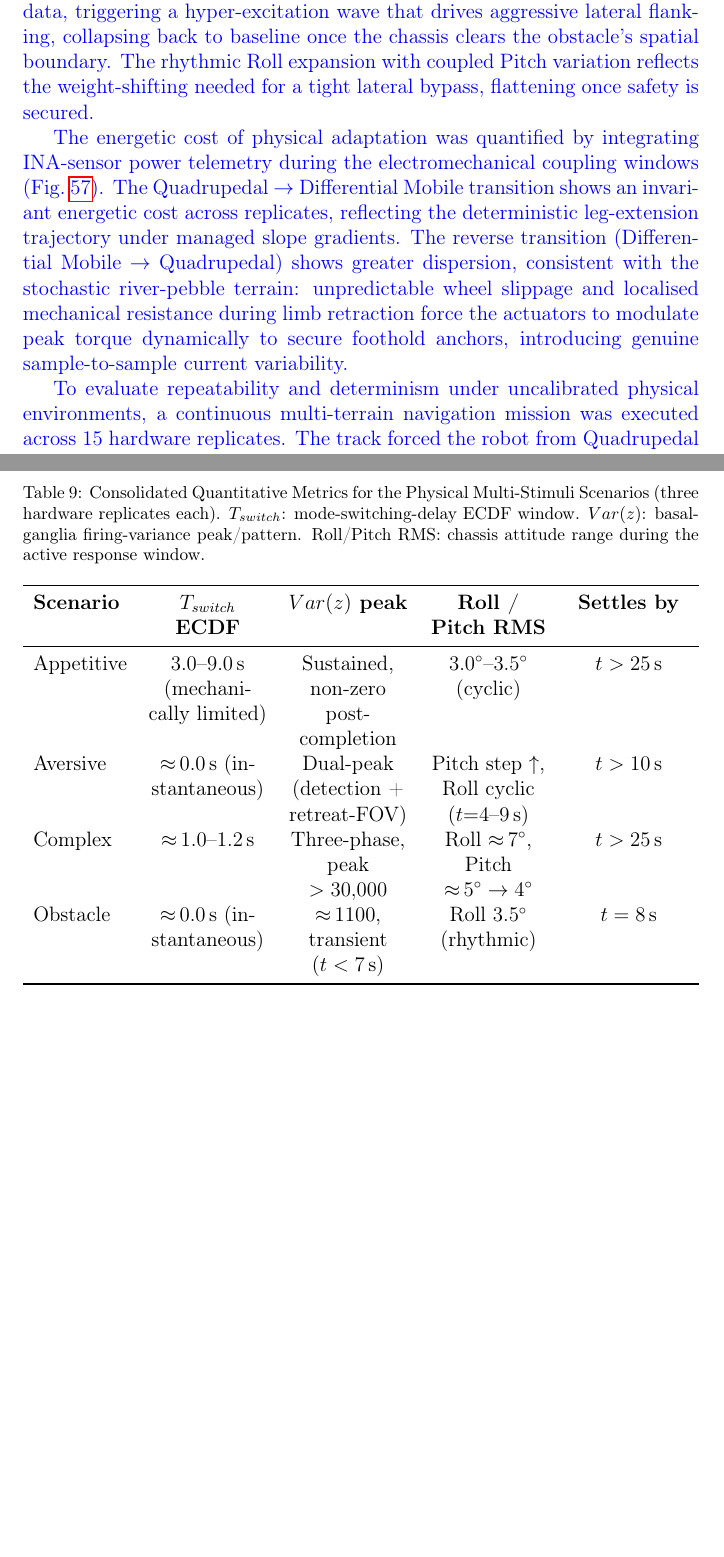
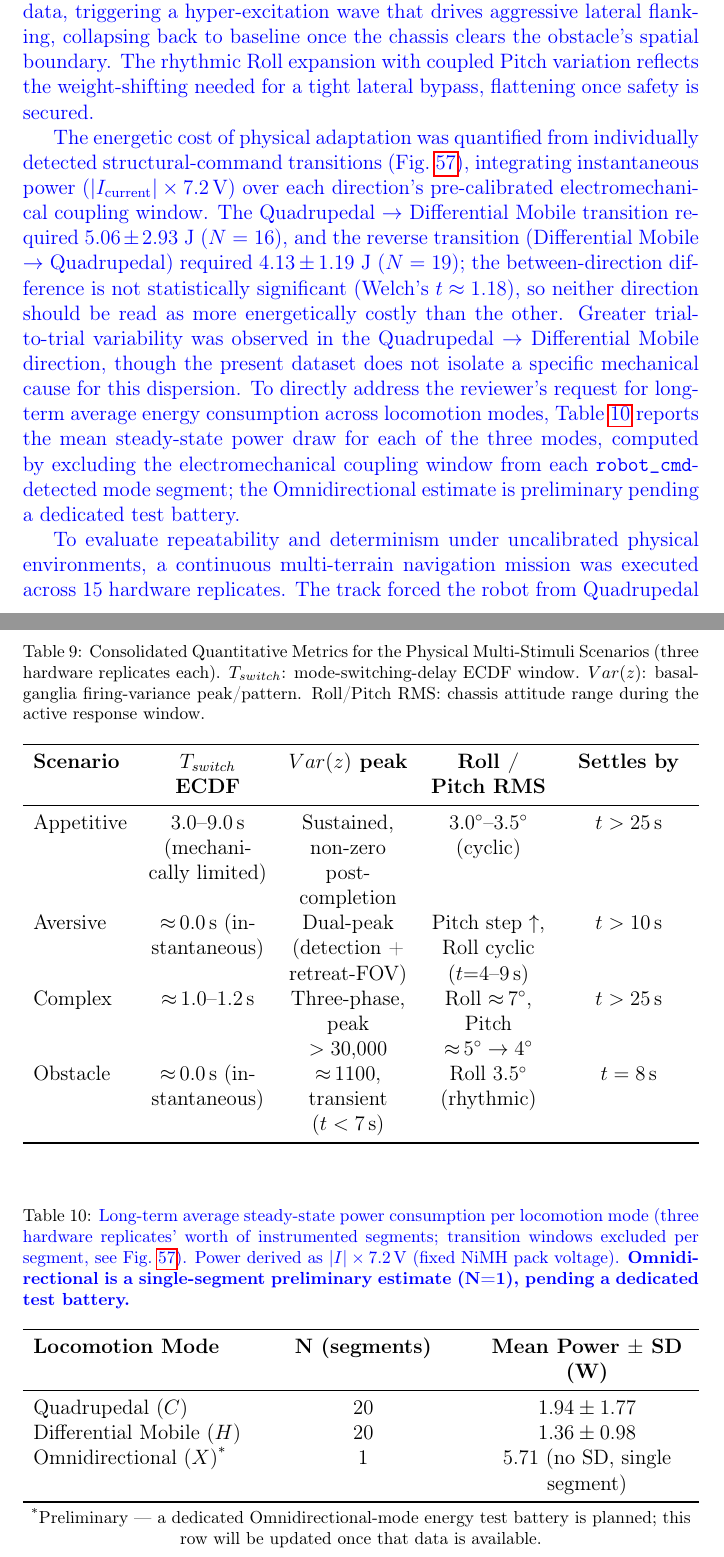
Before and after one commit to Deivs117/paper-revision, a LaTeX paper (source/main_monolithic.tex): two parts of pages 44 and 45 of 92, joined at a grey line, cut so that both start at the same text, the shorter picture padded with empty space. Compiled offline with pdfLaTeX.

Commit message:
patch: N-05 transition-energy redaction + R2-04 steady-state power table
Executes intake/pending/R02-01_metric_and_figure_audit.md §9.7 and §9.9, both explicitly marked
"AUTORIZADA PARA EJECUTAR (2026-08-27)" by the author.

§9.7 (N-05) -- FigReal_Morphological_Transition_Energy.png:
- Promoted the rewritten figure (experiments/_plotting/builders/energy_transition.py, now
  deriving power from |current_A| x 7.2V nominal NiMH voltage over 35 individually-detected
  robot_cmd structural-command transitions, not an inferred power-peak against no verified
  event -- why the prior version was rejected).
- Rewrote the caption and the results.tex:934 paragraph with the real per-direction figures:
  5.06+-2.93 J (N=16, Quadrupedal->Differential Mobile), 4.13+-1.19 J (N=19, Differential
  Mobile->Quadrupedal), Welch t~=1.18 (not significant).
- Dropped the old causal narrative (invariant Quad->Diff / dispersed Diff->Quad from
  river-pebble wheel slippage) -- the real data contradicts it directly (SD is actually higher
  in Quad->Diff, 2.93 J vs 1.19 J) -- replaced with an unattributed observation of the extra
  dispersion, per the report's explicit instruction not to invent an unverified mechanical cause.

§9.9 -- R2-04 steady-state per-mode energy (author decision: table, not a 3-category bar chart):
- New Table~tab:mode_steady_state_energy in results.tex, same subsection/style as
  tab:consolidated_physical_metrics. Quadrupedal (C, N=20, 1.94+-1.77 W) and Differential
  Mobile (H, N=20, 1.36+-0.98 W) are real replicated measurements; Omnidirectional (X) is a
  flagged single-segment N=1 preliminary estimate (5.71 W), pending a dedicated hardware-team
  test battery per their 2026-08-27 confirmation.
- Added one sentence connecting the table to the reviewer's explicit request.
- R2-04's PROGRESS.md row updated (Data source, target section, patch file) and raised to
  `drafted`, deliberately NOT `applied` while the Omnidirectional row stays a placeholder --
  closing it is a future C-xx correction once real data replaces N=1.

PROGRESS.md: added N-05 (applied); R2-04 updated per above. patches/n-05-transition-energy-
redaction.tex records both. All new/changed prose wrapped in \revblue{}. reassemble.py run;
scripts/validate_tex.sh and scripts/check_roundtrip.sh both pass. No local LaTeX toolchain to
run compile_pdf.sh.

Co-Authored-By: Claude Sonnet 5 <noreply@anthropic.com>
Claude-Session: https://claude.ai/code/session_01MYWjDv2zxL1icfSeKcwSFS

```diff
--- a/source/main_monolithic.tex
+++ b/source/main_monolithic.tex
@@ -1528,7 +1528,29 @@ Obstacle   & ${\approx}\,0.0\,\text{s}$ (instantaneous) & ${\approx}\,1100$, tra
   \label{fig:MorphologicalEnergy}
 \end{figure}
 
-\revblue{The energetic cost of physical adaptation was quantified by integrating INA-sensor power telemetry during the electromechanical coupling windows (Fig.~\ref{fig:MorphologicalEnergy}). The Quadrupedal $\rightarrow$ Differential Mobile transition shows an invariant energetic cost across replicates, reflecting the deterministic leg-extension trajectory under managed slope gradients. The reverse transition (Differential Mobile $\rightarrow$ Quadrupedal) shows greater dispersion, consistent with the stochastic river-pebble terrain: unpredictable wheel slippage and localised mechanical resistance during limb retraction force the actuators to modulate peak torque dynamically to secure foothold anchors, introducing genuine sample-to-sample current variability.}
+\revblue{The energetic cost of physical adaptation was quantified from individually detected structural-command transitions (Fig.~\ref{fig:MorphologicalEnergy}), integrating instantaneous power ($|I_{\text{current}}| \times 7.2\,\text{V}$) over each direction's pre-calibrated electromechanical coupling window. The Quadrupedal $\rightarrow$ Differential Mobile transition required $5.06 \pm 2.93$~J ($N=16$), and the reverse transition (Differential Mobile $\rightarrow$ Quadrupedal) required $4.13 \pm 1.19$~J ($N=19$); the between-direction difference is not statistically significant (Welch's $t \approx 1.18$), so neither direction should be read as more energetically costly than the other. Greater trial-to-trial variability was observed in the Quadrupedal $\rightarrow$ Differential Mobile direction, though the present dataset does not isolate a specific mechanical cause for this dispersion. To directly address the reviewer's request for long-term average energy consumption across locomotion modes, Table~\ref{tab:mode_steady_state_energy} reports the mean steady-state power draw for each of the three modes, computed by excluding the electromechanical coupling window from each \texttt{robot\_cmd}-detected mode segment; the Omnidirectional estimate is preliminary pending a dedicated test battery.}
+
+\begin{table}[htbp]
+\centering
+\caption{\revblue{Long-term average steady-state power consumption per locomotion mode (three hardware
+replicates' worth of instrumented segments; transition windows excluded per segment, see
+Fig.~\ref{fig:MorphologicalEnergy}). Power derived as $|I|\times7.2\,\text{V}$ (fixed NiMH pack
+voltage). \textbf{Omnidirectional is a single-segment preliminary estimate (N=1), pending a dedicated
+test battery.}}}
+\label{tab:mode_steady_state_energy}
+\begin{tabularx}{\textwidth}{l >{\centering\arraybackslash}X >{\centering\arraybackslash}X}
+\toprule
+\textbf{Locomotion Mode} & \textbf{N (segments)} & \textbf{Mean Power $\pm$ SD (W)} \\
+\midrule
+Quadrupedal ($C$) & 20 & $1.94 \pm 1.77$ \\
+Differential Mobile ($H$) & 20 & $1.36 \pm 0.98$ \\
+Omnidirectional ($X$)\textsuperscript{*} & 1 & $5.71$ (no SD, single segment) \\
+\bottomrule
+\end{tabularx}
+\\[2pt]
+\footnotesize{\textsuperscript{*}Preliminary --- a dedicated Omnidirectional-mode energy test battery is
+planned; this row will be updated once that data is available.}
+\end{table}
 
 %% ─── TERRAIN LATENCY (4 PANELS) ───────────────────────────────────────────
 
```
Also changed, not shown: PROGRESS.md (+2 -1 lines), patches/n-05-transition-energy-redaction.tex (added, +61 -0 lines), sections/results.tex (+24 -2 lines), assets/FigReal_Morphological_Transition_Energy.png, source/main_monolithic.tex (2 more changed lines), 1 other file.
